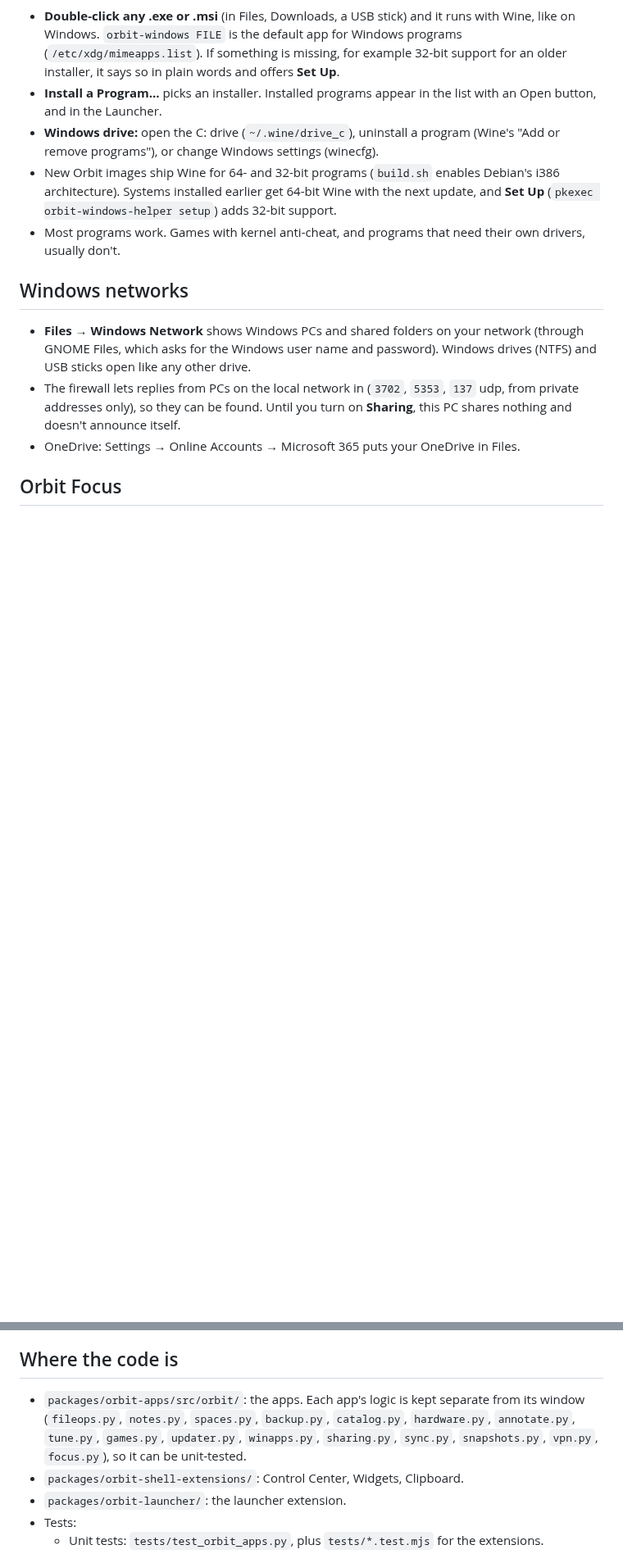
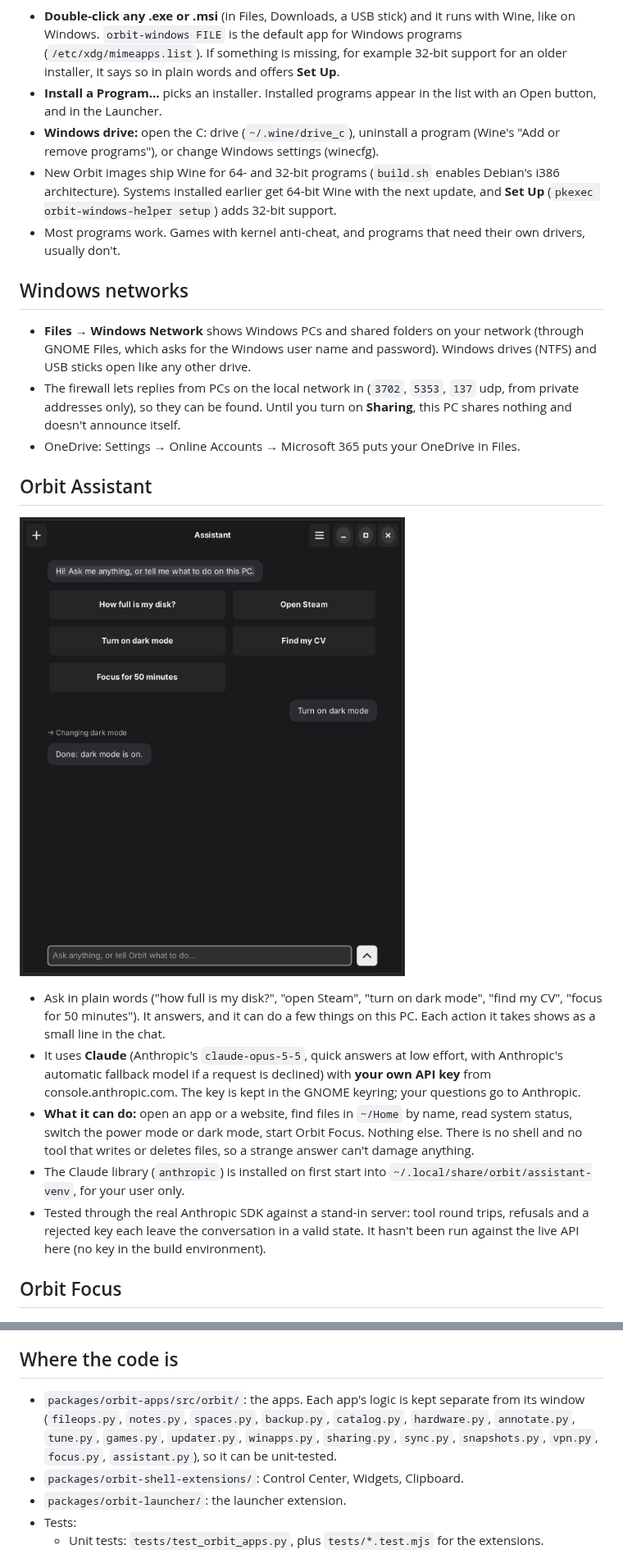
Before and after one commit to qitzblue2/OrbitOS, a Markdown page: APPS.md, 2 parts joined by grey strips. Shown at 82% size. GitHub-like rendering; pictures changed too: docs/screenshots/app-assistant.png (added); blank space fills up the shorter version.

```diff
--- a/APPS.md
+++ b/APPS.md
@@ -156,6 +156,15 @@ Every screenshot here is real:
 - The firewall lets replies from PCs on the local network in (`3702`, `5353`, `137` udp, from private addresses only), so they can be found. Until you turn on **Sharing**, this PC shares nothing and doesn't announce itself.
 - OneDrive: Settings → Online Accounts → Microsoft 365 puts your OneDrive in Files.
 
+## Orbit Assistant
+![Assistant](docs/screenshots/app-assistant.png)
+
+- Ask in plain words ("how full is my disk?", "open Steam", "turn on dark mode", "find my CV", "focus for 50 minutes"). It answers, and it can do a few things on this PC. Each action it takes shows as a small line in the chat.
+- It uses **Claude** (Anthropic's `claude-opus-5-5`, quick answers at low effort, with Anthropic's automatic fallback model if a request is declined) with **your own API key** from console.anthropic.com. The key is kept in the GNOME keyring; your questions go to Anthropic.
+- **What it can do:** open an app or a website, find files in `~/Home` by name, read system status, switch the power mode or dark mode, start Orbit Focus. Nothing else. There is no shell and no tool that writes or deletes files, so a strange answer can't damage anything.
+- The Claude library (`anthropic`) is installed on first start into `~/.local/share/orbit/assistant-venv`, for your user only.
+- Tested through the real Anthropic SDK against a stand-in server: tool round trips, refusals and a rejected key each leave the conversation in a valid state. It hasn't been run against the live API here (no key in the build environment).
+
 ## Orbit Focus
 ![Focus](docs/screenshots/app-focus.png)
 
@@ -264,7 +273,7 @@ Orbit ships these in `orbit-os-desktop`, so they also arrive as updates:
   - Only **pinned** items are saved to disk (`~/.local/share/orbit/clipboard.json`, readable only by you). Unpinned history disappears when you log out unless you turn on *remember across sessions*.
 
 ## Where the code is
-- `packages/orbit-apps/src/orbit/`: the apps. Each app's logic is kept separate from its window (`fileops.py`, `notes.py`, `spaces.py`, `backup.py`, `catalog.py`, `hardware.py`, `annotate.py`, `tune.py`, `games.py`, `updater.py`, `winapps.py`, `sharing.py`, `sync.py`, `snapshots.py`, `vpn.py`, `focus.py`), so it can be unit-tested.
+- `packages/orbit-apps/src/orbit/`: the apps. Each app's logic is kept separate from its window (`fileops.py`, `notes.py`, `spaces.py`, `backup.py`, `catalog.py`, `hardware.py`, `annotate.py`, `tune.py`, `games.py`, `updater.py`, `winapps.py`, `sharing.py`, `sync.py`, `snapshots.py`, `vpn.py`, `focus.py`, `assistant.py`), so it can be unit-tested.
 - `packages/orbit-shell-extensions/`: Control Center, Widgets, Clipboard.
 - `packages/orbit-launcher/`: the launcher extension.
 - Tests:
```
Also changed, not shown: 12 other files.
